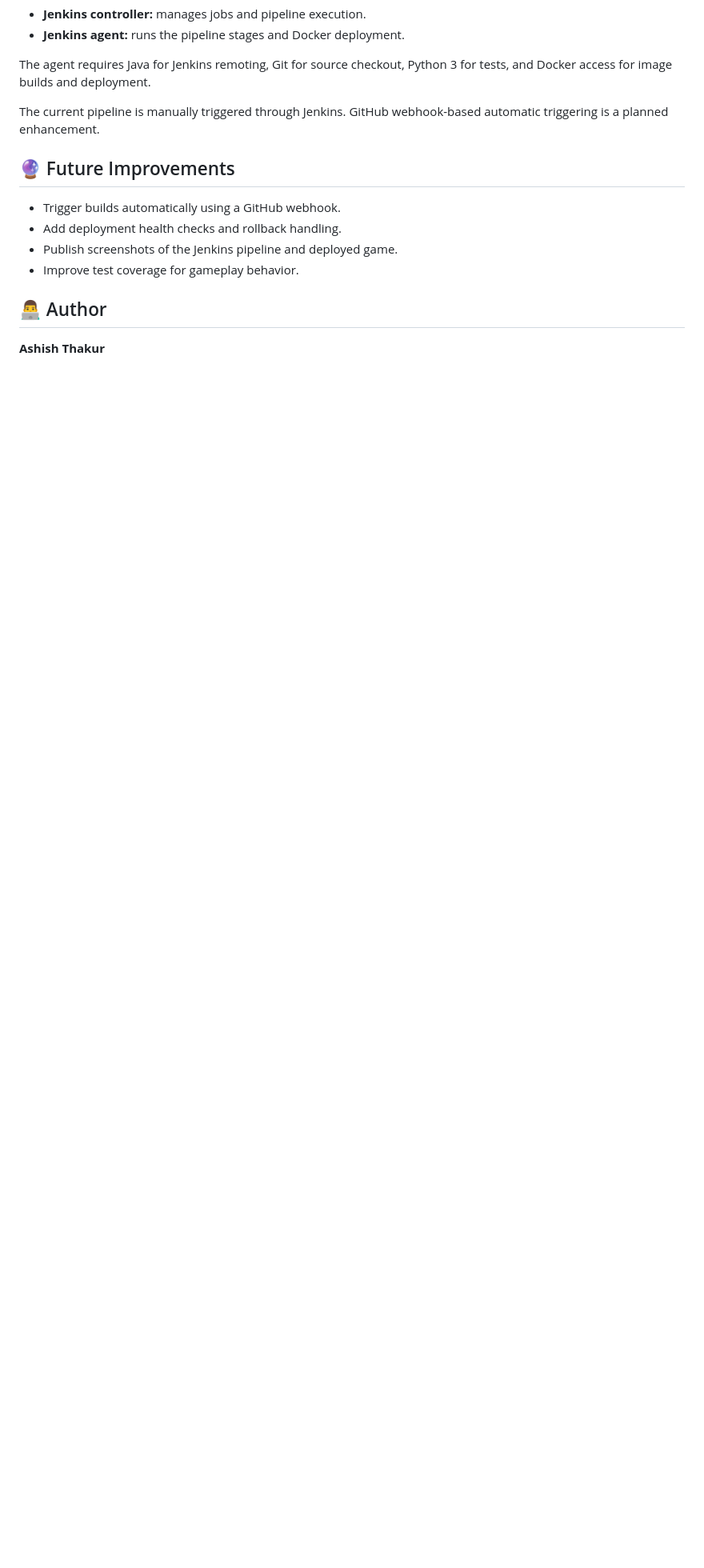
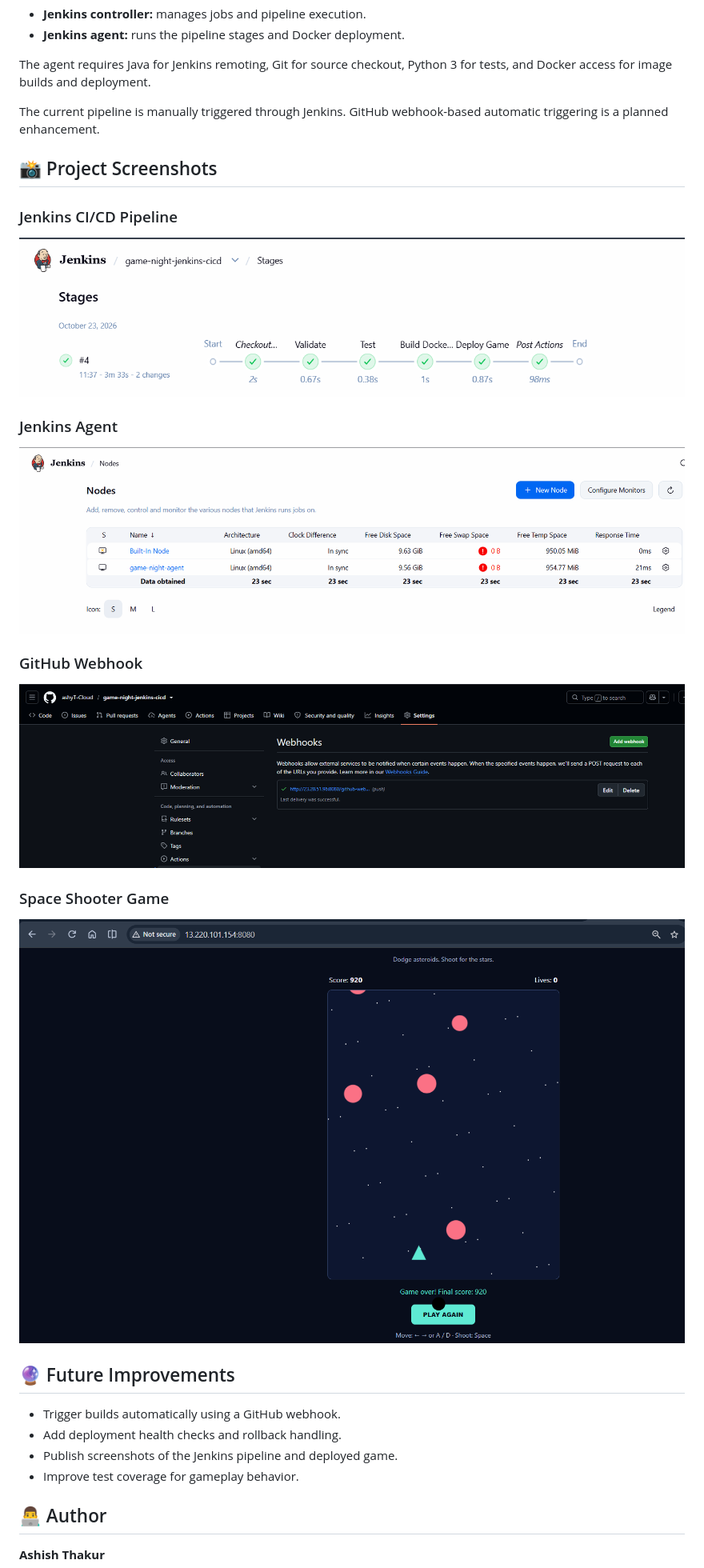
Before and after one commit to ashyT-Cloud/game-night-jenkins-cicd, a Markdown page: README.md, the part around the change. Shown at 80% size. GitHub-like rendering; pictures changed too: docs/screenshots/github-webhook-success.png (added), docs/screenshots/jenkins-agent-online.png (added), docs/screenshots/jenkins-pipeline-success.png (added); blank space fills up the shorter version.

Commit message:
docs: add project screenshots to README

```diff
--- a/README.md
+++ b/README.md
@@ -142,6 +142,20 @@ The agent requires Java for Jenkins remoting, Git for source checkout, Python 3
 
 The current pipeline is manually triggered through Jenkins. GitHub webhook-based automatic triggering is a planned enhancement.
 
+## 📸 Project Screenshots
+
+### Jenkins CI/CD Pipeline
+![Successful Jenkins Pipeline](docs/screenshots/jenkins-pipeline-success.png)
+
+### Jenkins Agent
+![Jenkins Agent Online](docs/screenshots/jenkins-agent-online.png)
+
+### GitHub Webhook
+![Successful GitHub Webhook Delivery](docs/screenshots/github-webhook-success.png)
+
+### Space Shooter Game
+![Space Shooter Gameplay](docs/screenshots/space-shooter-game.png)
+
 ## 🔮 Future Improvements
 
 - Trigger builds automatically using a GitHub webhook.
```
Also changed, not shown: 1 other file.
